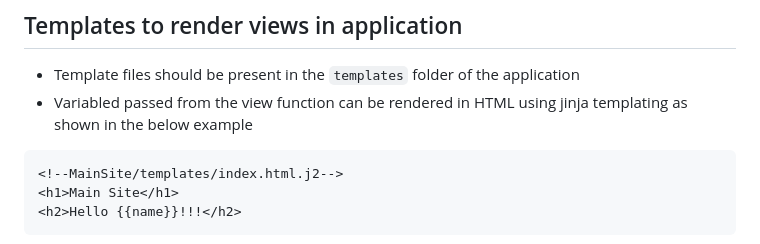
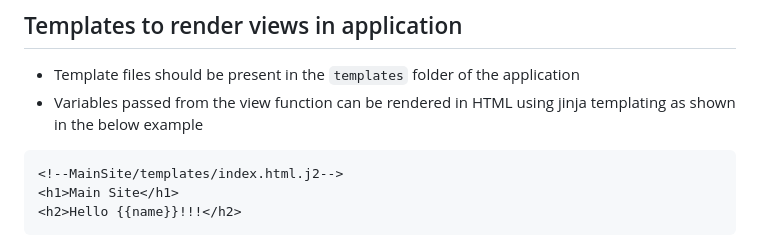
Before and after one commit to nagasudhirpulla/django_training, a Markdown page: 01_setup_application.md, the part around the change. Drawn GitHub-style.

````diff
--- a/01_setup_application.md
+++ b/01_setup_application.md
@@ -123,7 +123,7 @@ def index(request):
 
 ## Templates to render views in application
 * Template files should be present in the `templates` folder of the application
-* Variabled passed from the view function can be rendered in HTML using jinja templating as shown in the below example
+* Variables passed from the view function can be rendered in HTML using jinja templating as shown in the below example
 
 ```html
 <!--MainSite/templates/index.html.j2-->
````
